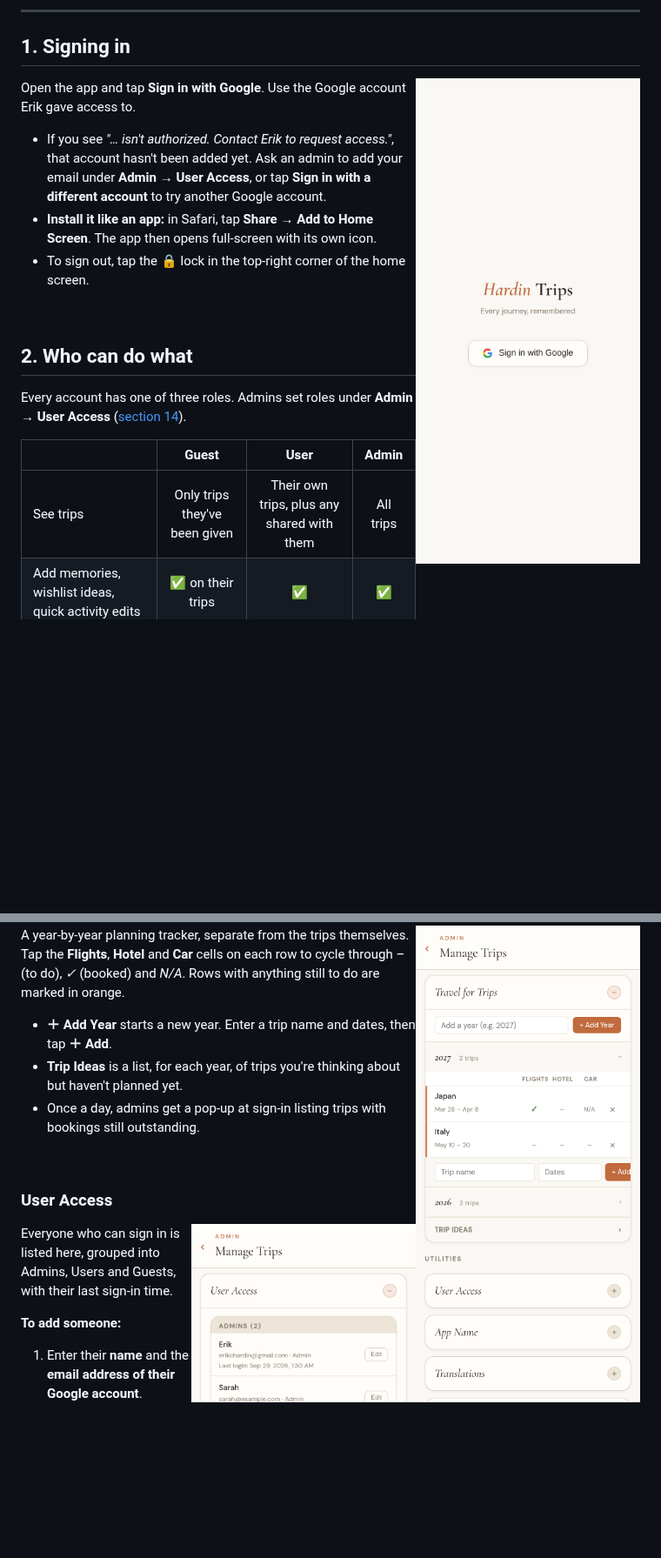
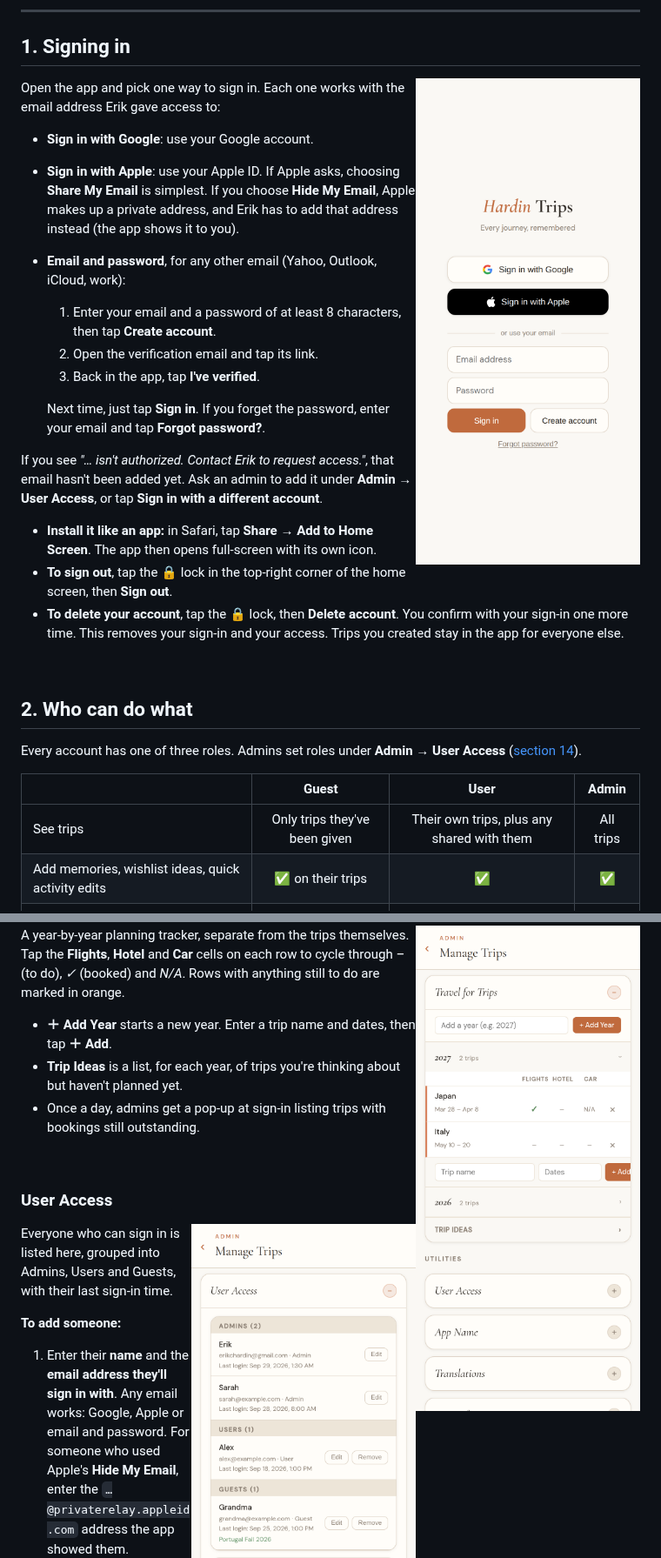
Before and after one commit to ErikHardin/Trips, a Markdown page: docs/training/README.md, 2 parts joined by grey strips. Shown at 87% size. GitHub-like rendering; pictures changed too: docs/training/img/01-login.png; blank space fills up the shorter version.

```diff
--- a/docs/training/README.md
+++ b/docs/training/README.md
@@ -30,11 +30,22 @@ A walkthrough of the Trips app for the whole family: how to sign in, find your w
 
 <img src="img/01-login.png" width="280" align="right" alt="Login screen">
 
-Open the app and tap **Sign in with Google**. Use the Google account Erik gave access to.
+Open the app and pick one way to sign in. Each one works with the email address Erik gave access to:
 
-- If you see *"… isn't authorized. Contact Erik to request access."*, that account hasn't been added yet. Ask an admin to add your email under **Admin → User Access**, or tap **Sign in with a different account** to try another Google account.
+- **Sign in with Google**: use your Google account.
+- **Sign in with Apple**: use your Apple ID. If Apple asks, choosing **Share My Email** is simplest. If you choose **Hide My Email**, Apple makes up a private address, and Erik has to add that address instead (the app shows it to you).
+- **Email and password**, for any other email (Yahoo, Outlook, iCloud, work):
+  1. Enter your email and a password of at least 8 characters, then tap **Create account**.
+  2. Open the verification email and tap its link.
+  3. Back in the app, tap **I've verified**.
+
+  Next time, just tap **Sign in**. If you forget the password, enter your email and tap **Forgot password?**.
+
+If you see *"… isn't authorized. Contact Erik to request access."*, that email hasn't been added yet. Ask an admin to add it under **Admin → User Access**, or tap **Sign in with a different account**.
+
 - **Install it like an app:** in Safari, tap **Share → Add to Home Screen**. The app then opens full-screen with its own icon.
-- To sign out, tap the 🔒 lock in the top-right corner of the home screen.
+- **To sign out**, tap the 🔒 lock in the top-right corner of the home screen, then **Sign out**.
+- **To delete your account**, tap the 🔒 lock, then **Delete account**. You confirm with your sign-in one more time. This removes your sign-in and your access. Trips you created stay in the app for everyone else.
 
 <br clear="all">
 
@@ -386,7 +397,7 @@ Everyone who can sign in is listed here, grouped into Admins, Users and Guests,
 
 **To add someone:**
 
-1. Enter their **name** and the **email address of their Google account**.
+1. Enter their **name** and the **email address they'll sign in with**. Any email works: Google, Apple or email and password. For someone who used Apple's **Hide My Email**, enter the `…@privaterelay.appleid.com` address the app showed them.
 2. Choose a **role** (see [section 2](#2-who-can-do-what)).
 3. For guests and users, tick the **trips** they should see.
 4. Tap **Add User**.
```
Also changed, not shown: DEPLOY.md (+26 -0 lines), ios-app/IOS.md (+7 -0 lines), 4 other files.
